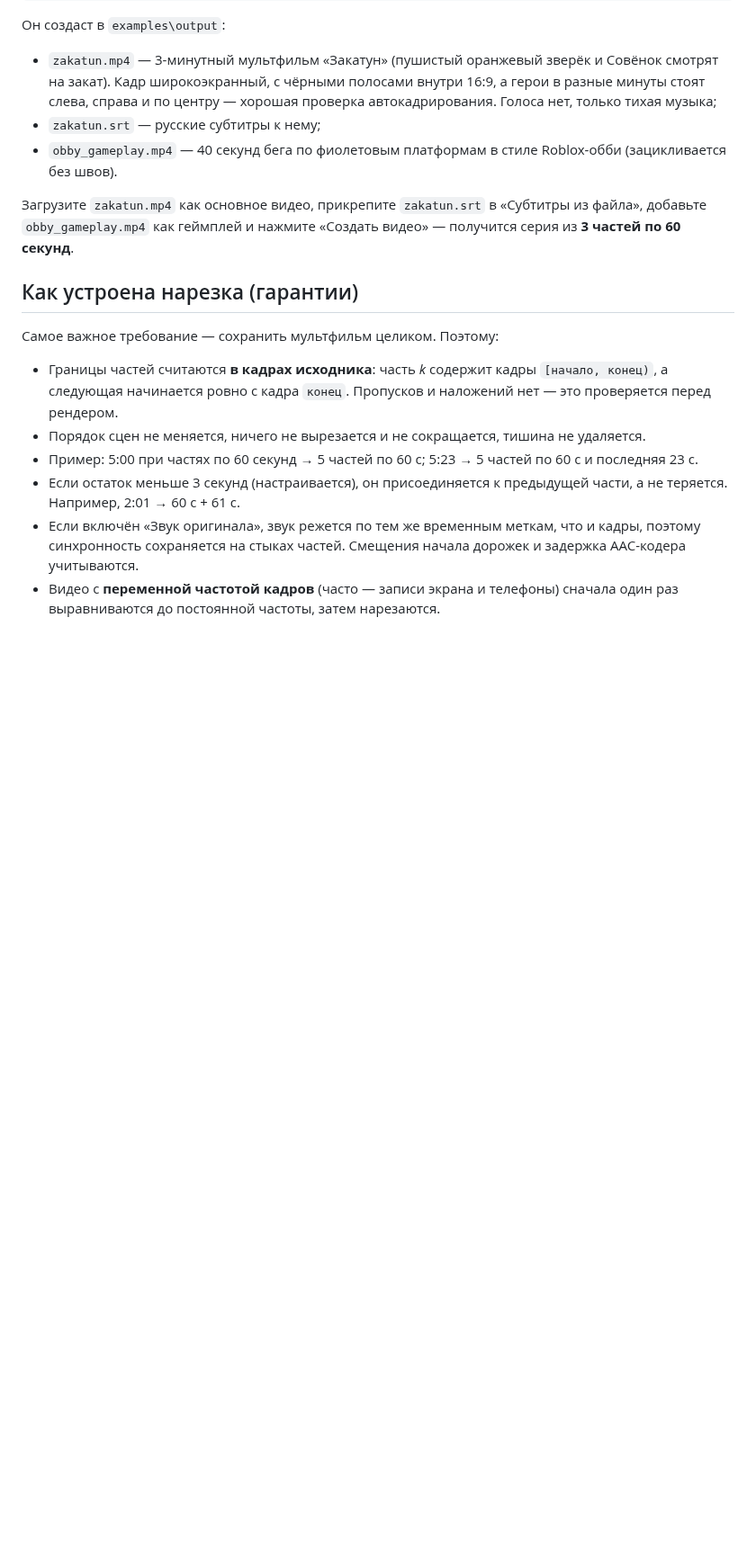
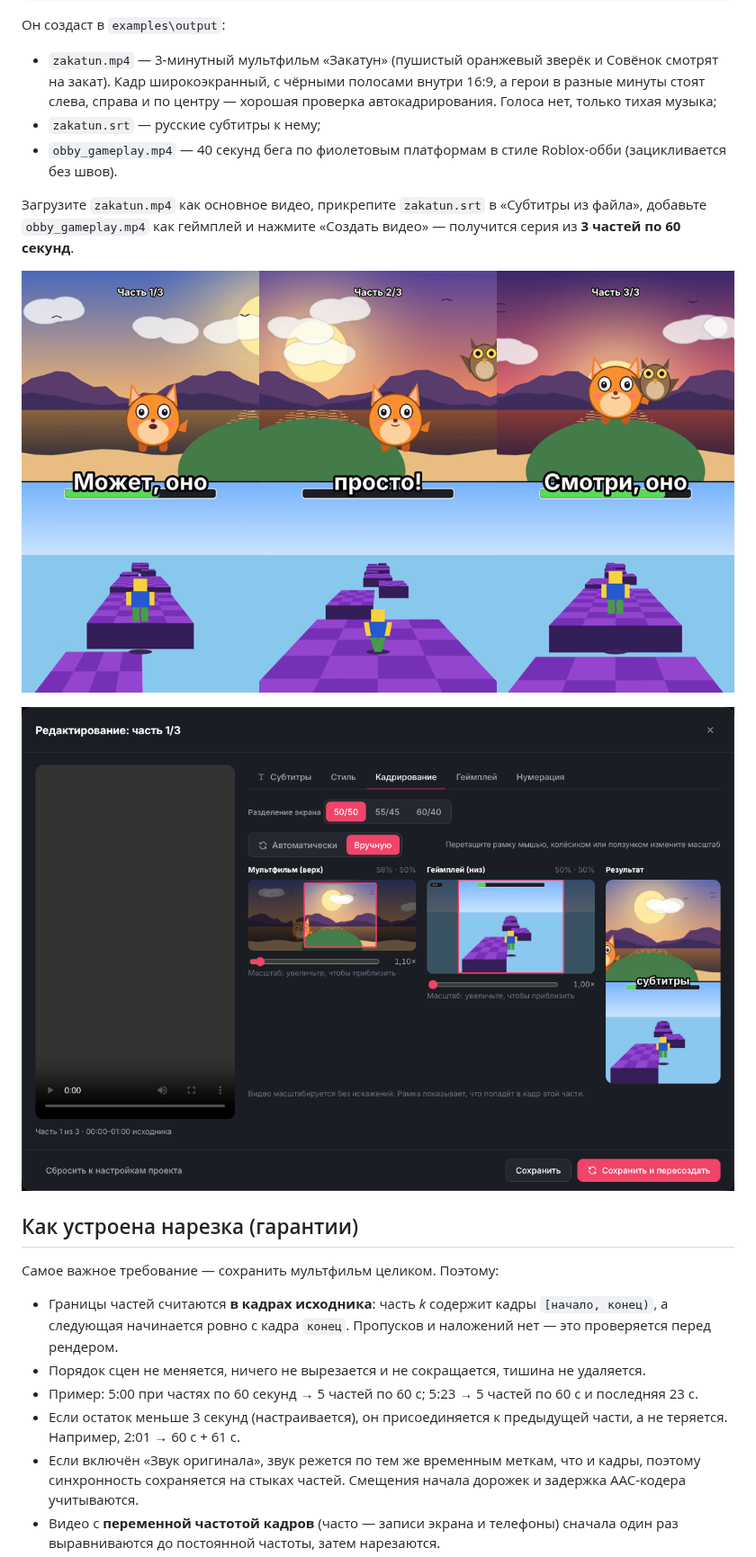
Before and after one commit to cursedba1ls/ClipFactory, a Markdown page: README.md, the part around the change. Shown at 90% size. Rendered like a GitHub page; pictures changed too: docs/screenshots/crop-editor.png (added), docs/screenshots/example-zakatun-parts.png (added); blank space fills up the shorter version.

```diff
--- a/README.md
+++ b/README.md
@@ -138,6 +138,10 @@ Docker не нужен.
 - `obby_gameplay.mp4` — 40 секунд бега по фиолетовым платформам в стиле Roblox-обби (зацикливается без швов).
 
 Загрузите `zakatun.mp4` как основное видео, прикрепите `zakatun.srt` в «Субтитры из файла», добавьте `obby_gameplay.mp4` как геймплей и нажмите «Создать видео» — получится серия из **3 частей по 60 секунд**.
+
+![Кадры из трёх частей примера](docs/screenshots/example-zakatun-parts.png)
+
+![Редактор кадрирования](docs/screenshots/crop-editor.png)
 
 ## Как устроена нарезка (гарантии)
 
```
Also changed, not shown: 5 other files.
